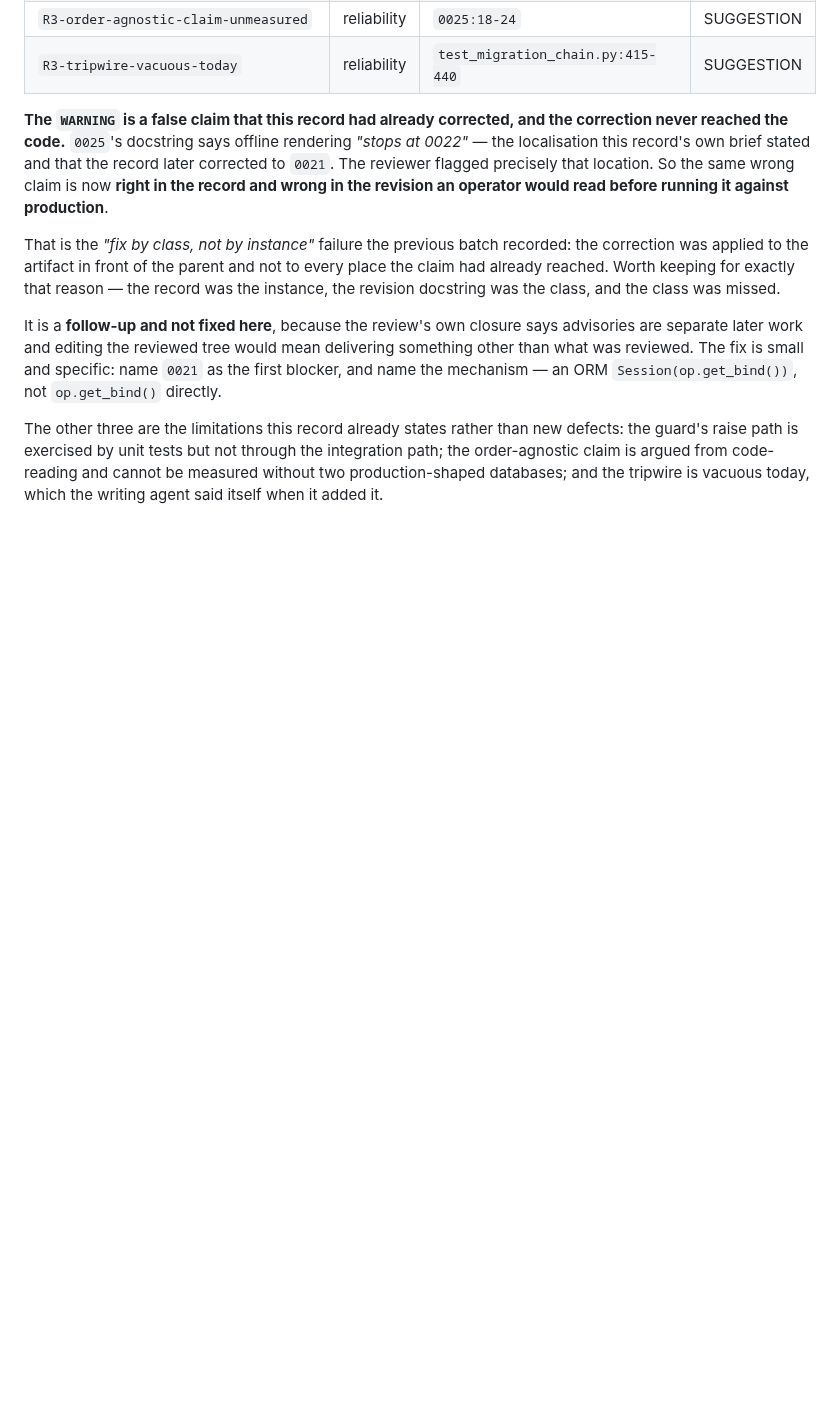
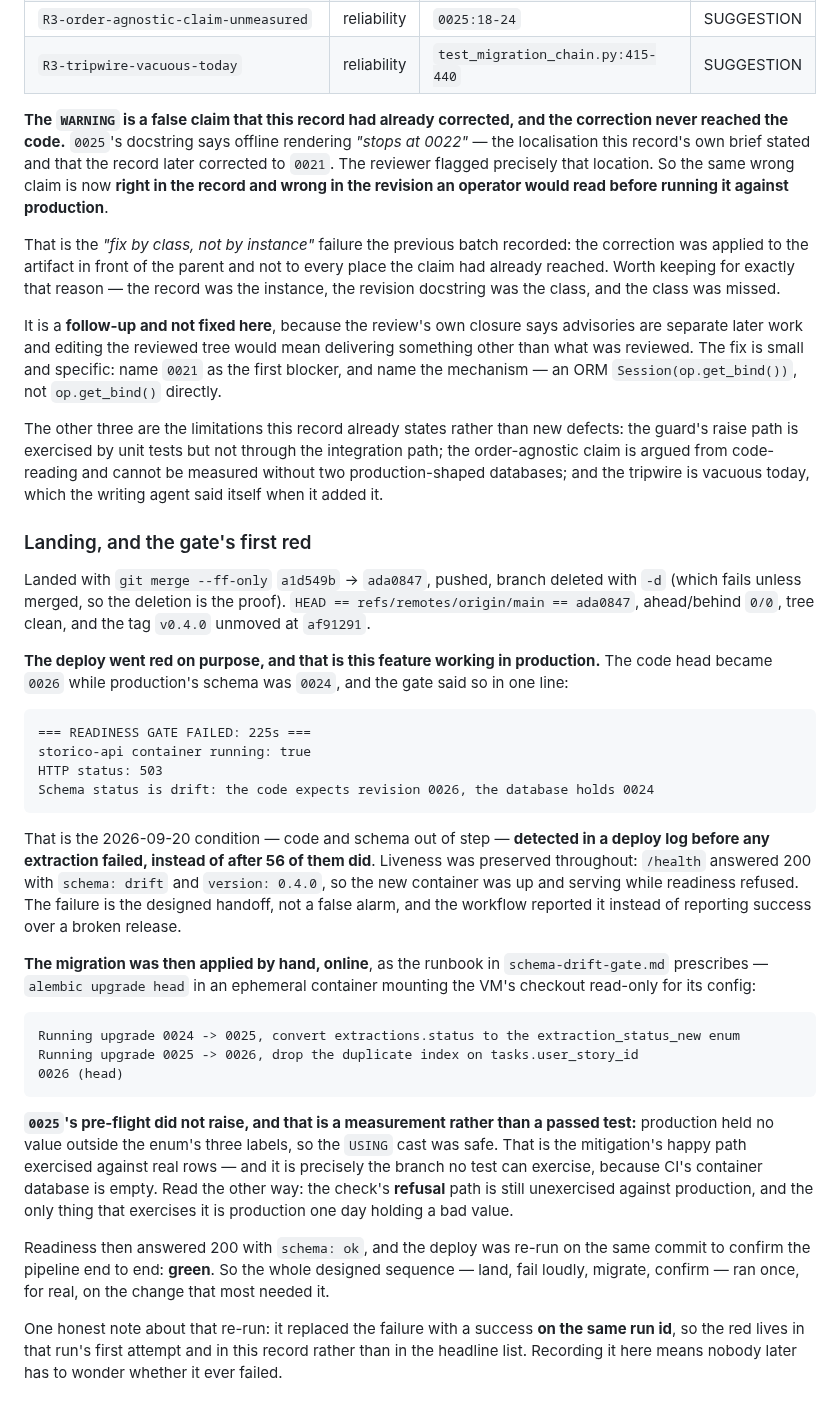
Before and after one commit to alvaldes/storico, a Markdown page: odd/tasks/schema-drift-reconciliation.md, the part around the change. Rendered like a GitHub page; blank space fills up the shorter version.

Commit message:
docs(odd): record the landing, the gate's first red, and the migration
The deploy failed on purpose and that is the feature working in production: the
code head became 0026 while the schema was 0024, and the gate named both
revisions in one line of the deploy log. That is the 2026-09-20 condition
detected before any extraction failed, instead of after 56 of them did, with
liveness preserved the whole time.

The migration was then applied online by hand, 0024 -> 0025 -> 0026. 0025's
pre-flight did not raise, which is a measurement rather than a passed test:
production held no value outside the enum's labels, so the cast was safe. That
honest note matters in both directions — the refusal path is still unexercised.

Readiness answered 200 afterwards and the deploy was re-run on the same commit to
confirm the pipeline end to end: green.

Fences left bare: 38 of the 52 in odd/tasks/ are bare, so that is the house
convention rather than a divergence from it.

````diff
--- a/odd/tasks/schema-drift-reconciliation.md
+++ b/odd/tasks/schema-drift-reconciliation.md
@@ -300,3 +300,48 @@ The other three are the limitations this record already states rather than new d
 path is exercised by unit tests but not through the integration path; the order-agnostic claim is argued
 from code-reading and cannot be measured without two production-shaped databases; and the tripwire is
 vacuous today, which the writing agent said itself when it added it.
+
+### Landing, and the gate's first red
+
+Landed with `git merge --ff-only` `a1d549b` → `ada0847`, pushed, branch deleted with `-d` (which fails
+unless merged, so the deletion is the proof). `HEAD == refs/remotes/origin/main == ada0847`, ahead/behind
+`0/0`, tree clean, and the tag `v0.4.0` unmoved at `af91291`.
+
+**The deploy went red on purpose, and that is this feature working in production.** The code head became
+`0026` while production's schema was `0024`, and the gate said so in one line:
+
+```
+=== READINESS GATE FAILED: 225s ===
+storico-api container running: true
+HTTP status: 503
+Schema status is drift: the code expects revision 0026, the database holds 0024
+```
+
+That is the 2026-09-20 condition — code and schema out of step — **detected in a deploy log before any
+extraction failed, instead of after 56 of them did**. Liveness was preserved throughout: `/health` answered
+200 with `schema: drift` and `version: 0.4.0`, so the new container was up and serving while readiness
+refused. The failure is the designed handoff, not a false alarm, and the workflow reported it instead of
+reporting success over a broken release.
+
+**The migration was then applied by hand, online**, as the runbook in `schema-drift-gate.md` prescribes —
+`alembic upgrade head` in an ephemeral container mounting the VM's checkout read-only for its config:
+
+```
+Running upgrade 0024 -> 0025, convert extractions.status to the extraction_status_new enum
+Running upgrade 0025 -> 0026, drop the duplicate index on tasks.user_story_id
+0026 (head)
+```
+
+**`0025`'s pre-flight did not raise, and that is a measurement rather than a passed test:** production held
+no value outside the enum's three labels, so the `USING` cast was safe. That is the mitigation's happy path
+exercised against real rows — and it is precisely the branch no test can exercise, because CI's container
+database is empty. Read the other way: the check's **refusal** path is still unexercised against production,
+and the only thing that exercises it is production one day holding a bad value.
+
+Readiness then answered 200 with `schema: ok`, and the deploy was re-run on the same commit to confirm the
+pipeline end to end: **green**. So the whole designed sequence — land, fail loudly, migrate, confirm — ran
+once, for real, on the change that most needed it.
+
+One honest note about that re-run: it replaced the failure with a success **on the same run id**, so the red
+lives in that run's first attempt and in this record rather than in the headline list. Recording it here
+means nobody later has to wonder whether it ever failed.
````
